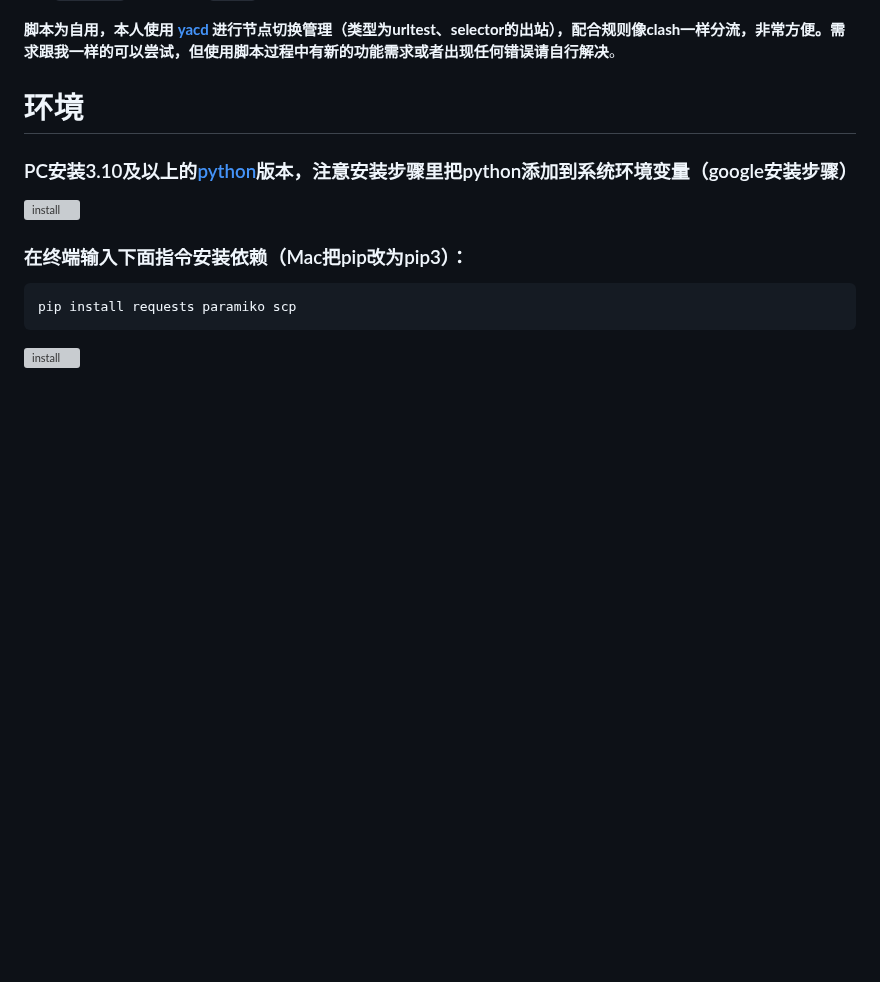
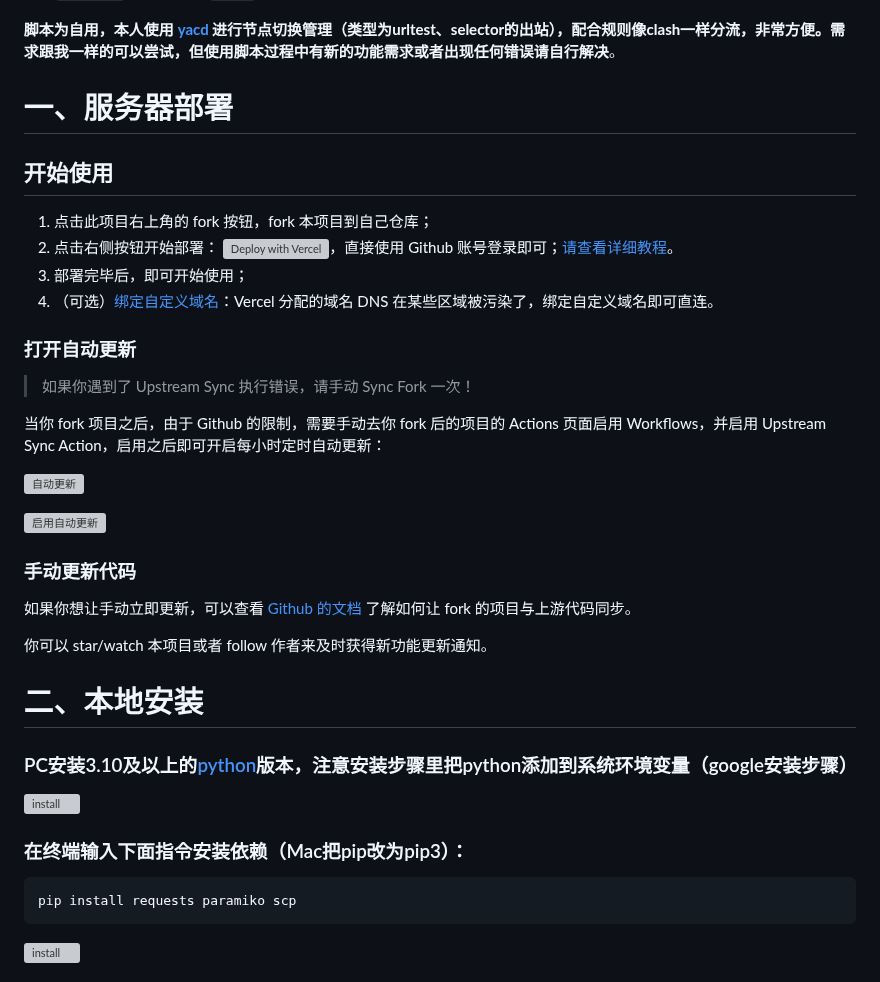
Before and after one commit to gg4924/sing-box-subscribe, a Markdown page: README.md, the part around the change. Rendered like a GitHub page; blank space fills up the shorter version; grey boxes are pictures that could not be loaded.

```diff
--- a/README.md
+++ b/README.md
@@ -24,7 +24,33 @@
 
 **脚本为自用，本人使用 [yacd](https://yacd.metacubex.one) 进行节点切换管理（类型为urltest、selector的出站），配合规则像clash一样分流，非常方便。需求跟我一样的可以尝试，但使用脚本过程中有新的功能需求或者出现任何错误请自行解决**。
 
-# 环境
+# 一、服务器部署
+
+## 开始使用
+
+1. 点击此项目右上角的 fork 按钮，fork 本项目到自己仓库；
+2. 点击右侧按钮开始部署：
+   [![Deploy with Vercel](https://vercel.com/button)](https://vercel.com/new/clone?repository-url=https%3A%2F%2Fgithub.com%2FYidadaa%2FChatGPT-Next-Web&env=OPENAI_API_KEY&env=CODE&project-name=chatgpt-next-web&repository-name=ChatGPT-Next-Web)，直接使用 Github 账号登录即可；[请查看详细教程](./docs/vercel-cn.md#如何新建项目)。
+3. 部署完毕后，即可开始使用；
+4. （可选）[绑定自定义域名](https://vercel.com/docs/concepts/projects/domains/add-a-domain)：Vercel 分配的域名 DNS 在某些区域被污染了，绑定自定义域名即可直连。
+
+### 打开自动更新
+
+> 如果你遇到了 Upstream Sync 执行错误，请手动 Sync Fork 一次！
+
+当你 fork 项目之后，由于 Github 的限制，需要手动去你 fork 后的项目的 Actions 页面启用 Workflows，并启用 Upstream Sync Action，启用之后即可开启每小时定时自动更新：
+
+![自动更新](https://github.com/Toperlock/ChatGPT-Next-Web/raw/main/docs/images/enable-actions.jpg)
+
+![启用自动更新](https://github.com/Toperlock/ChatGPT-Next-Web/raw/main/docs/images/enable-actions-sync.jpg)
+
+### 手动更新代码
+
+如果你想让手动立即更新，可以查看 [Github 的文档](https://docs.github.com/en/pull-requests/collaborating-with-pull-requests/working-with-forks/syncing-a-fork) 了解如何让 fork 的项目与上游代码同步。
+
+你可以 star/watch 本项目或者 follow 作者来及时获得新功能更新通知。
+
+# 二、本地安装
 ### PC安装3.10及以上的[python](https://www.python.org/)版本，注意安装步骤里把python添加到系统环境变量（google安装步骤）
 
 <div align="left">
```
